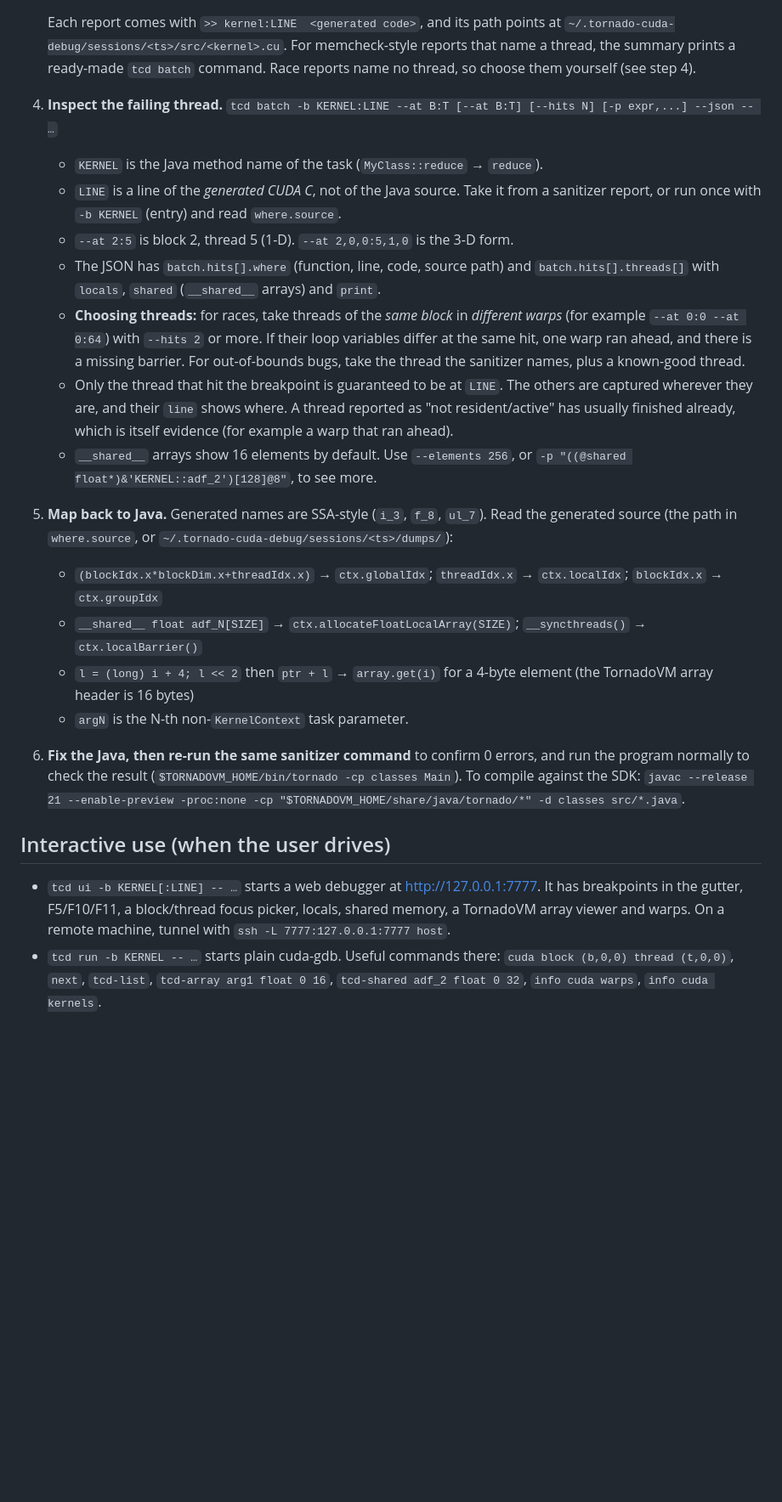
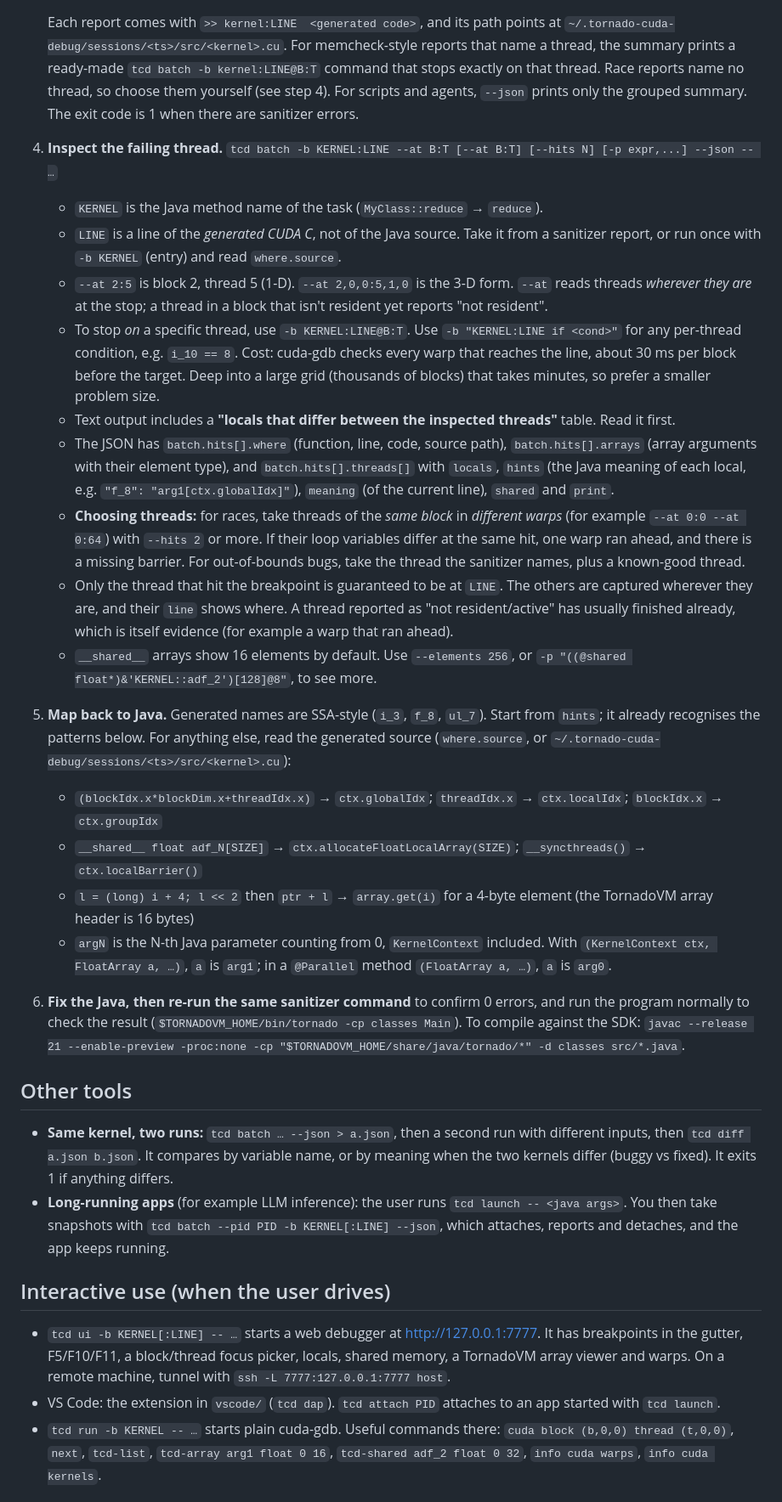
Before and after one commit to mikepapadim/tornadovm-cuda-debugger, a Markdown page: skill/SKILL.md, the part around the change printed below. Shown: that part at 85% size. GitHub-like rendering; blank space fills up the shorter version.

```diff
--- a/skill/SKILL.md
+++ b/skill/SKILL.md
@@ -24,16 +24,23 @@ Repo: https://github.com/mikepapadim/tornadovm-cuda-debugger. Below, `tcd` means
 
    Each report comes with `>> kernel:LINE  <generated code>`, and its path points at
    `~/.tornado-cuda-debug/sessions/<ts>/src/<kernel>.cu`. For memcheck-style reports that name a
-   thread, the summary prints a ready-made `tcd batch` command. Race reports name no
-   thread, so choose them yourself (see step 4).
+   thread, the summary prints a ready-made `tcd batch -b kernel:LINE@B:T` command that stops exactly on that
+   thread. Race reports name no thread, so choose them yourself (see step 4).
+   For scripts and agents, `--json` prints only the grouped summary. The exit code is 1 when there are sanitizer errors.
 4. **Inspect the failing thread.**
    `tcd batch -b KERNEL:LINE --at B:T [--at B:T] [--hits N] [-p expr,...] --json -- …`
    - `KERNEL` is the Java method name of the task (`MyClass::reduce` → `reduce`).
    - `LINE` is a line of the *generated CUDA C*, not of the Java source. Take it from a
      sanitizer report, or run once with `-b KERNEL` (entry) and read `where.source`.
-   - `--at 2:5` is block 2, thread 5 (1-D). `--at 2,0,0:5,1,0` is the 3-D form.
-   - The JSON has `batch.hits[].where` (function, line, code, source path) and
-     `batch.hits[].threads[]` with `locals`, `shared` (`__shared__` arrays) and `print`.
+   - `--at 2:5` is block 2, thread 5 (1-D). `--at 2,0,0:5,1,0` is the 3-D form. `--at` reads threads
+     *wherever they are* at the stop; a thread in a block that isn't resident yet reports "not resident".
+   - To stop *on* a specific thread, use `-b KERNEL:LINE@B:T`. Use `-b "KERNEL:LINE if <cond>"` for any
+     per-thread condition, e.g. `i_10 == 8`. Cost: cuda-gdb checks every warp that reaches the line, about 30 ms per
+     block before the target. Deep into a large grid (thousands of blocks) that takes minutes, so prefer a smaller problem size.
+   - Text output includes a **"locals that differ between the inspected threads"** table. Read it first.
+   - The JSON has `batch.hits[].where` (function, line, code, source path), `batch.hits[].arrays`
+     (array arguments with their element type), and `batch.hits[].threads[]` with `locals`, `hints` (the Java
+     meaning of each local, e.g. `"f_8": "arg1[ctx.globalIdx]"`), `meaning` (of the current line), `shared` and `print`.
    - **Choosing threads:** for races, take threads of the *same block* in *different warps*
      (for example `--at 0:0 --at 0:64`) with `--hits 2` or more. If their loop variables differ at
      the same hit, one warp ran ahead, and there is a missing barrier. For out-of-bounds bugs, take the
@@ -43,21 +50,31 @@ Repo: https://github.com/mikepapadim/tornadovm-cuda-debugger. Below, `tcd` means
      usually finished already, which is itself evidence (for example a warp that ran ahead).
    - `__shared__` arrays show 16 elements by default. Use `--elements 256`, or
      `-p "((@shared float*)&'KERNEL::adf_2')[128]@8"`, to see more.
-5. **Map back to Java.** Generated names are SSA-style (`i_3`, `f_8`, `ul_7`). Read the
-   generated source (the path in `where.source`, or `~/.tornado-cuda-debug/sessions/<ts>/dumps/`):
+5. **Map back to Java.** Generated names are SSA-style (`i_3`, `f_8`, `ul_7`). Start from `hints`; it already
+   recognises the patterns below. For anything else, read the generated source (`where.source`, or
+   `~/.tornado-cuda-debug/sessions/<ts>/src/<kernel>.cu`):
    - `(blockIdx.x*blockDim.x+threadIdx.x)` → `ctx.globalIdx`; `threadIdx.x` → `ctx.localIdx`; `blockIdx.x` → `ctx.groupIdx`
    - `__shared__ float adf_N[SIZE]` → `ctx.allocateFloatLocalArray(SIZE)`; `__syncthreads()` → `ctx.localBarrier()`
    - `l = (long) i + 4; l << 2` then `ptr + l` → `array.get(i)` for a 4-byte element (the TornadoVM array header is 16 bytes)
-   - `argN` is the N-th non-`KernelContext` task parameter.
+   - `argN` is the N-th Java parameter counting from 0, `KernelContext` included. With `(KernelContext ctx, FloatArray a, …)`,
+     `a` is `arg1`; in a `@Parallel` method `(FloatArray a, …)`, `a` is `arg0`.
 6. **Fix the Java, then re-run the same sanitizer command** to confirm 0 errors, and run
    the program normally to check the result (`$TORNADOVM_HOME/bin/tornado -cp classes Main`).
    To compile against the SDK: `javac --release 21 --enable-preview -proc:none -cp "$TORNADOVM_HOME/share/java/tornado/*" -d classes src/*.java`.
+
+## Other tools
+
+- **Same kernel, two runs:** `tcd batch … --json > a.json`, then a second run with different inputs, then `tcd diff a.json b.json`.
+  It compares by variable name, or by meaning when the two kernels differ (buggy vs fixed). It exits 1 if anything differs.
+- **Long-running apps** (for example LLM inference): the user runs `tcd launch -- <java args>`. You then take snapshots
+  with `tcd batch --pid PID -b KERNEL[:LINE] --json`, which attaches, reports and detaches, and the app keeps running.
 
 ## Interactive use (when the user drives)
 
 - `tcd ui -b KERNEL[:LINE] -- …` starts a web debugger at http://127.0.0.1:7777. It has
   breakpoints in the gutter, F5/F10/F11, a block/thread focus picker, locals, shared memory,
   a TornadoVM array viewer and warps. On a remote machine, tunnel with `ssh -L 7777:127.0.0.1:7777 host`.
+- VS Code: the extension in `vscode/` (`tcd dap`). `tcd attach PID` attaches to an app started with `tcd launch`.
 - `tcd run -b KERNEL -- …` starts plain cuda-gdb. Useful commands there:
   `cuda block (b,0,0) thread (t,0,0)`, `next`, `tcd-list`, `tcd-array arg1 float 0 16`,
   `tcd-shared adf_2 float 0 32`, `info cuda warps`, `info cuda kernels`.
```
Also changed, not shown: other parts of skill/SKILL.md (+5 -2 lines), README.md (+33 -7 lines), docs/examples.md (+18 -11 lines), vscode/README.md (added, +20 -0 lines), docs/ui.png, 11 other files.
